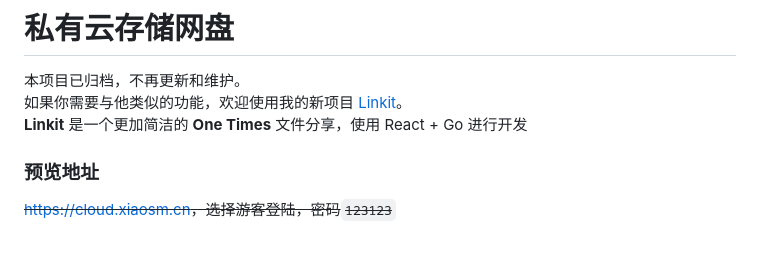
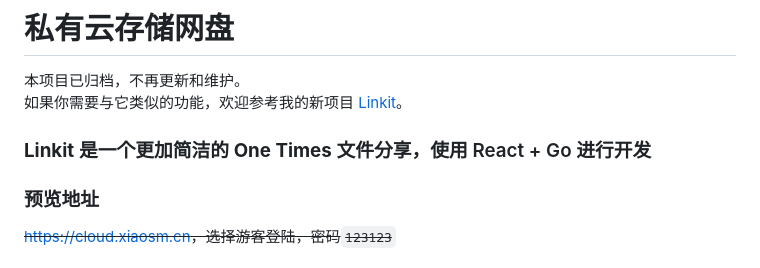
Before and after one commit to YangZxi/cloud, a Markdown page: README.md, the part around the change. GitHub-like rendering.

Commit message:
Archive project and link to new project Linkit

```diff
--- a/README.md
+++ b/README.md
@@ -1,8 +1,8 @@
 # 私有云存储网盘
 
 本项目已归档，不再更新和维护。
-如果你需要与他类似的功能，欢迎使用我的新项目 [Linkit](https://github.com/yangzxi/linkit)。
-**Linkit** 是一个更加简洁的 **One Times** 文件分享，使用 React + Go 进行开发
+如果你需要与它类似的功能，欢迎参考我的新项目 [Linkit](https://github.com/yangzxi/linkit)。
+### **Linkit** 是一个更加简洁的 **One Times** 文件分享，使用 React + Go 进行开发
 
 ### 预览地址
 ~~[https://cloud.xiaosm.cn](https://cloud.xiaosm.cn)，选择游客登陆，密码`123123`~~
```
